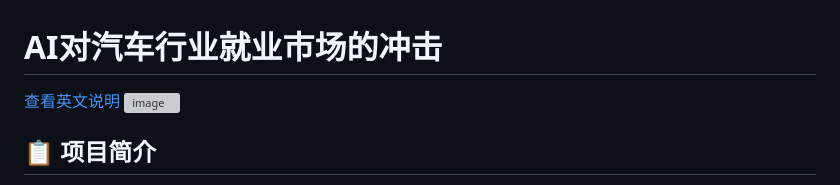
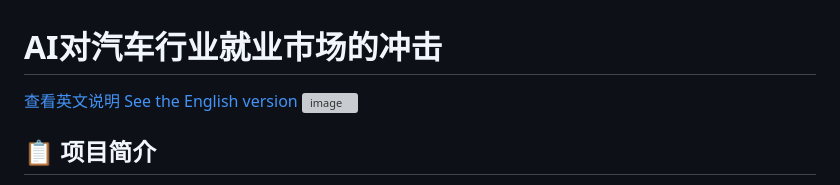
Before and after one commit to gary20260325/AI-in-the-automotive-industry, a Markdown page: README.md, the part around the change. GitHub-like rendering; grey boxes are pictures that could not be loaded.

```diff
--- a/README.md
+++ b/README.md
@@ -1,7 +1,7 @@
 
 # AI对汽车行业就业市场的冲击
 
-[查看英文说明](#impact-of-ai-on-automotive-industry-employment)
+[查看英文说明 See the English version](#impact-of-ai-on-automotive-industry-employment)
 <img width="1667" height="1058" alt="image" src="https://github.com/user-attachments/assets/332ee3fe-ab0f-453e-be09-93fd72a87e83" />
 
 ## 📋 项目简介
```
